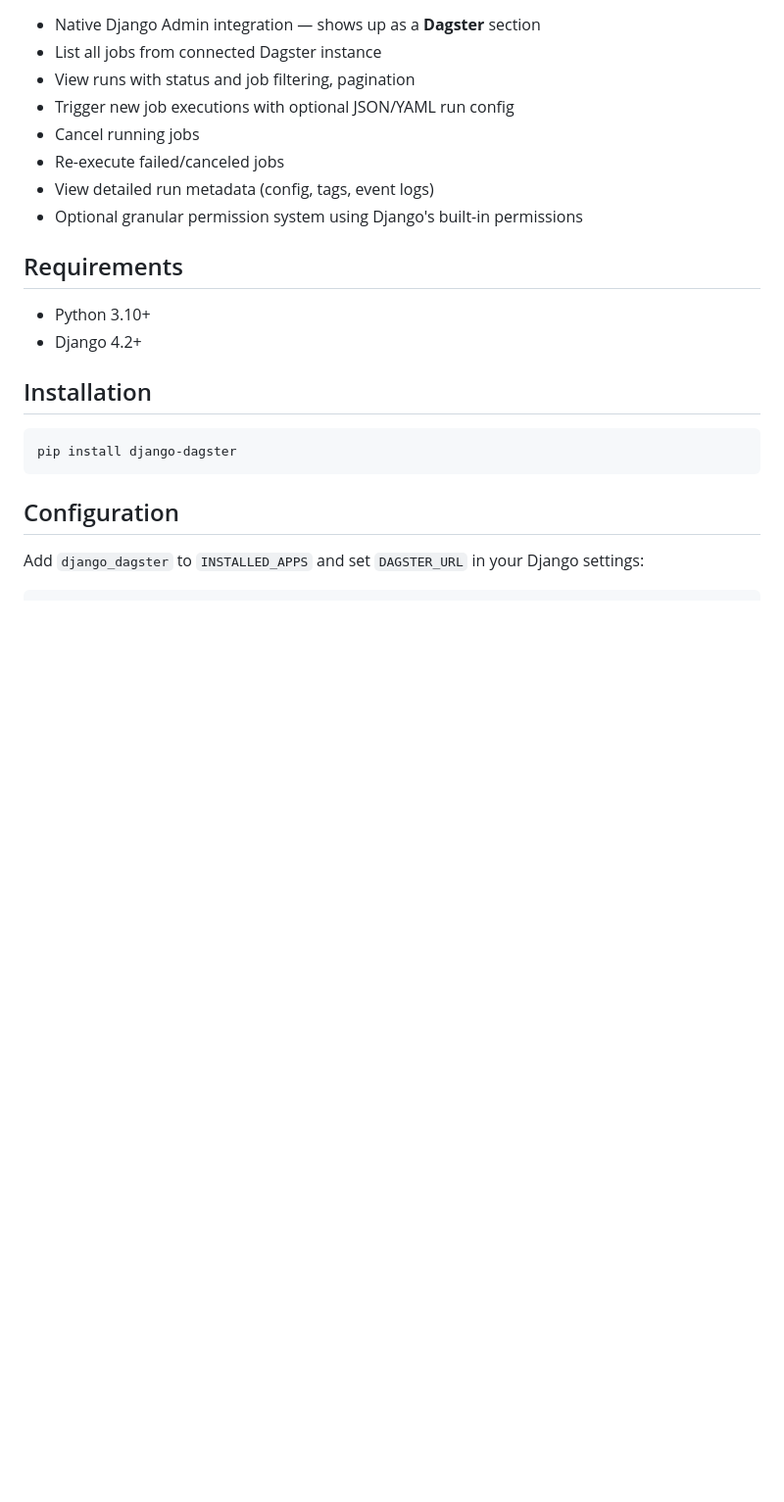
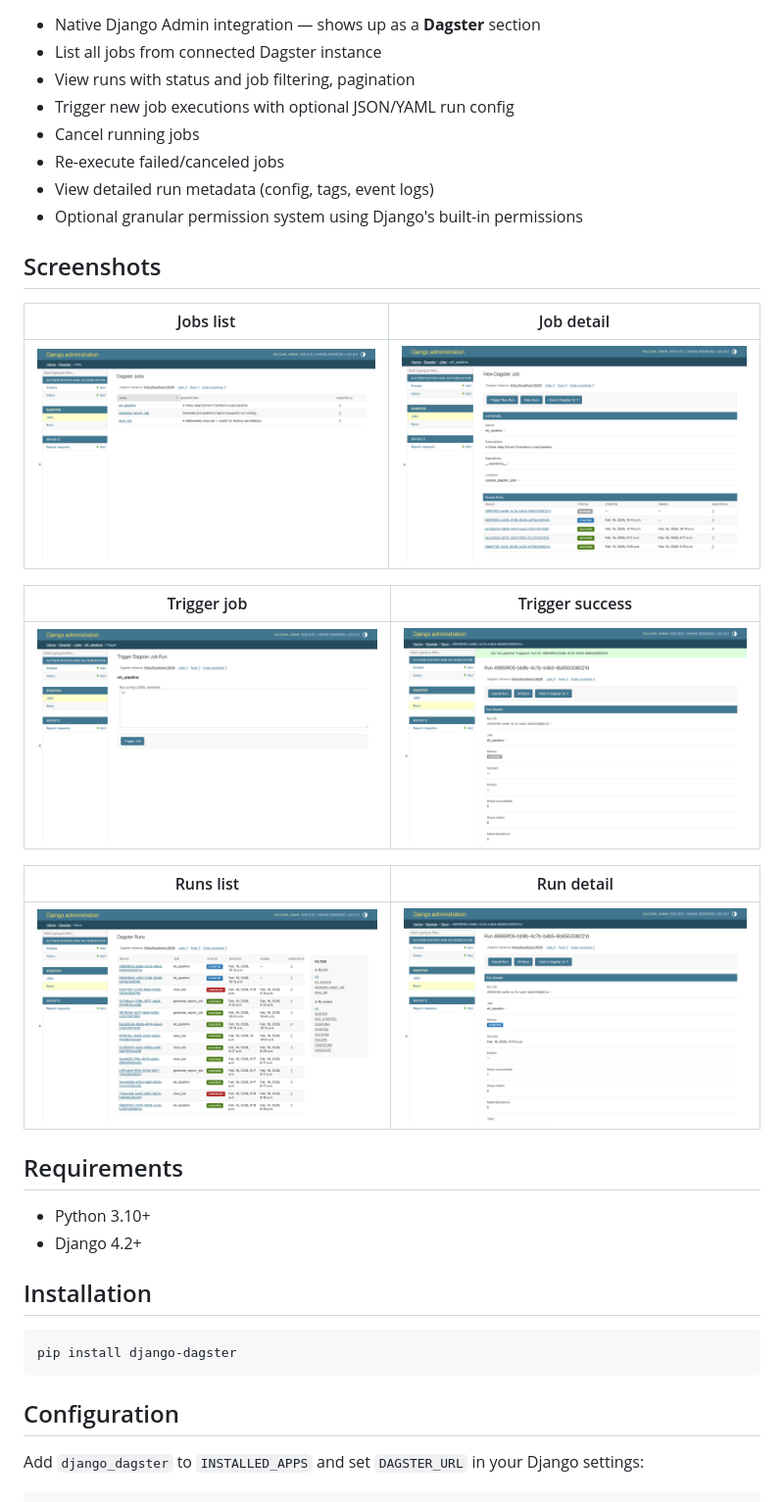
Before and after one commit to rclement/django-dagster, a Markdown page: README.md, the part around the change. Shown at 98% size. GitHub-like rendering; pictures changed too: docs/screenshots/job_detail.png (added), docs/screenshots/job_trigger.png (added), docs/screenshots/job_trigger_success.png (added); blank space fills up the shorter version.

```diff
--- a/README.md
+++ b/README.md
@@ -12,6 +12,20 @@ A Django plugin for interacting with a [Dagster](https://dagster.io/) server thr
 - Re-execute failed/canceled jobs
 - View detailed run metadata (config, tags, event logs)
 - Optional granular permission system using Django's built-in permissions
+
+## Screenshots
+
+| Jobs list | Job detail |
+|---|---|
+| ![Jobs list](docs/screenshots/jobs_list.png) | ![Job detail](docs/screenshots/job_detail.png) |
+
+| Trigger job | Trigger success |
+|---|---|
+| ![Trigger job](docs/screenshots/job_trigger.png) | ![Trigger success](docs/screenshots/job_trigger_success.png) |
+
+| Runs list | Run detail |
+|---|---|
+| ![Runs list](docs/screenshots/runs_list.png) | ![Run detail](docs/screenshots/run_detail.png) |
 
 ## Requirements
 
```
Also changed, not shown: 4 other files.
